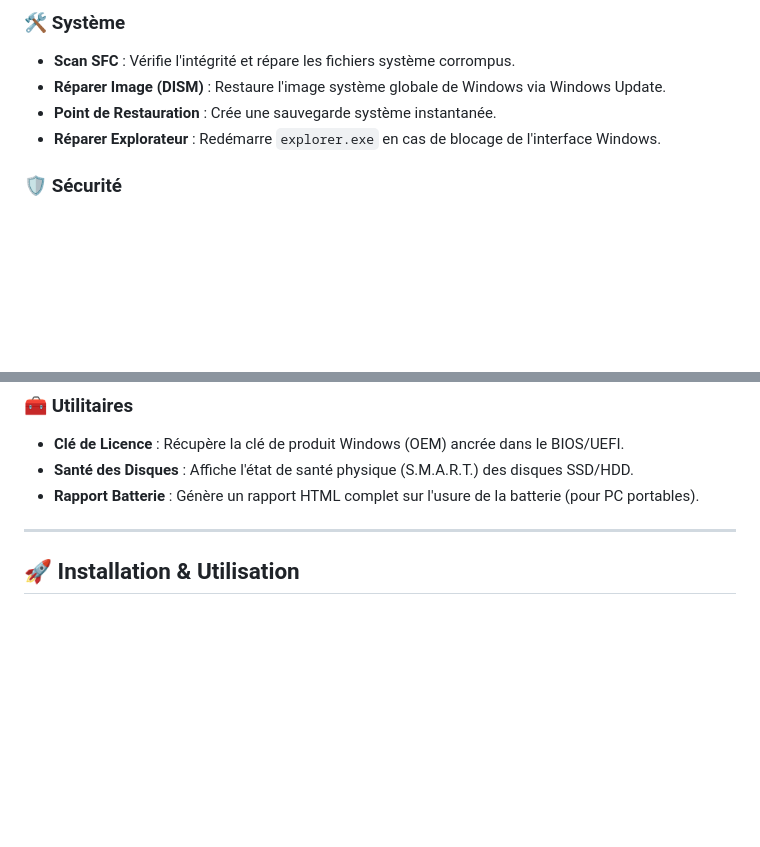
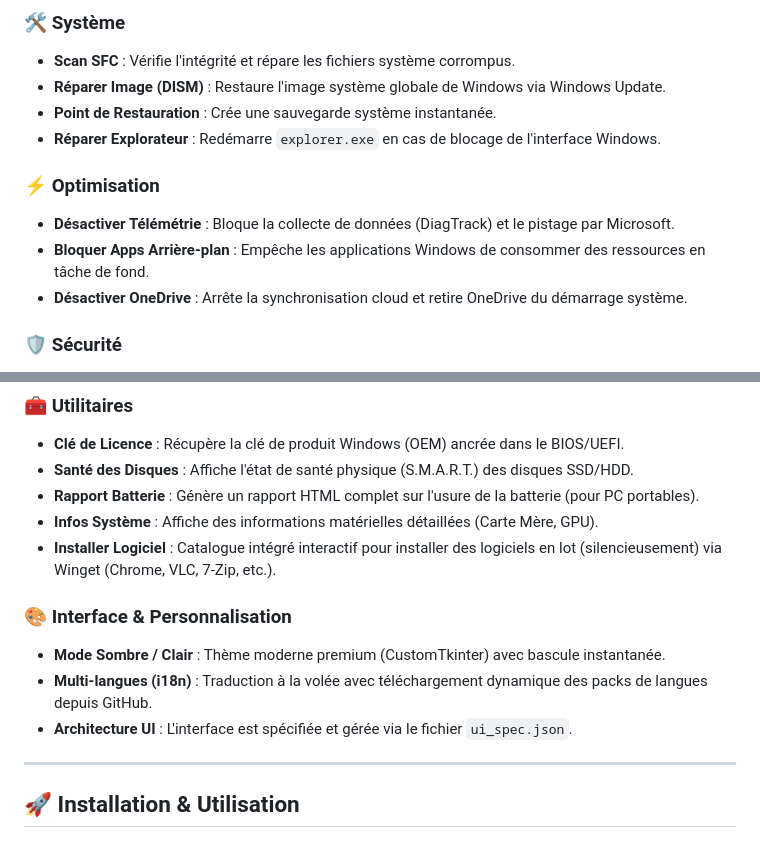
Before and after one commit to Unfeeling3573/RepairToolkit, a Markdown page: README.md, 2 parts joined by grey strips. GitHub-like rendering; blank space fills up the shorter version.

Commit message:
docs: mise à jour du README pour refléter les nouveautés de la V2

```diff
--- a/README.md
+++ b/README.md
@@ -18,6 +18,11 @@ L'application est divisée en plusieurs onglets thématiques pour une utilisatio
 *   **Point de Restauration** : Crée une sauvegarde système instantanée.
 *   **Réparer Explorateur** : Redémarre `explorer.exe` en cas de blocage de l'interface Windows.
 
+### ⚡ Optimisation
+*   **Désactiver Télémétrie** : Bloque la collecte de données (DiagTrack) et le pistage par Microsoft.
+*   **Bloquer Apps Arrière-plan** : Empêche les applications Windows de consommer des ressources en tâche de fond.
+*   **Désactiver OneDrive** : Arrête la synchronisation cloud et retire OneDrive du démarrage système.
+
 ### 🛡️ Sécurité
 *   **Scan Malware** : Recherche de scripts et d'exécutables suspects dans les dossiers temporaires et les téléchargements.
 *   **Traces PDF Vérolé** : Détecte les malwares utilisant la technique de la double extension (`.pdf.exe`).
@@ -34,6 +39,13 @@ L'application est divisée en plusieurs onglets thématiques pour une utilisatio
 *   **Clé de Licence** : Récupère la clé de produit Windows (OEM) ancrée dans le BIOS/UEFI.
 *   **Santé des Disques** : Affiche l'état de santé physique (S.M.A.R.T.) des disques SSD/HDD.
 *   **Rapport Batterie** : Génère un rapport HTML complet sur l'usure de la batterie (pour PC portables).
+*   **Infos Système** : Affiche des informations matérielles détaillées (Carte Mère, GPU).
+*   **Installer Logiciel** : Catalogue intégré interactif pour installer des logiciels en lot (silencieusement) via Winget (Chrome, VLC, 7-Zip, etc.).
+
+### 🎨 Interface & Personnalisation
+*   **Mode Sombre / Clair** : Thème moderne premium (CustomTkinter) avec bascule instantanée.
+*   **Multi-langues (i18n)** : Traduction à la volée avec téléchargement dynamique des packs de langues depuis GitHub.
+*   **Architecture UI** : L'interface est spécifiée et gérée via le fichier `ui_spec.json`.
 
 ---
 
```
